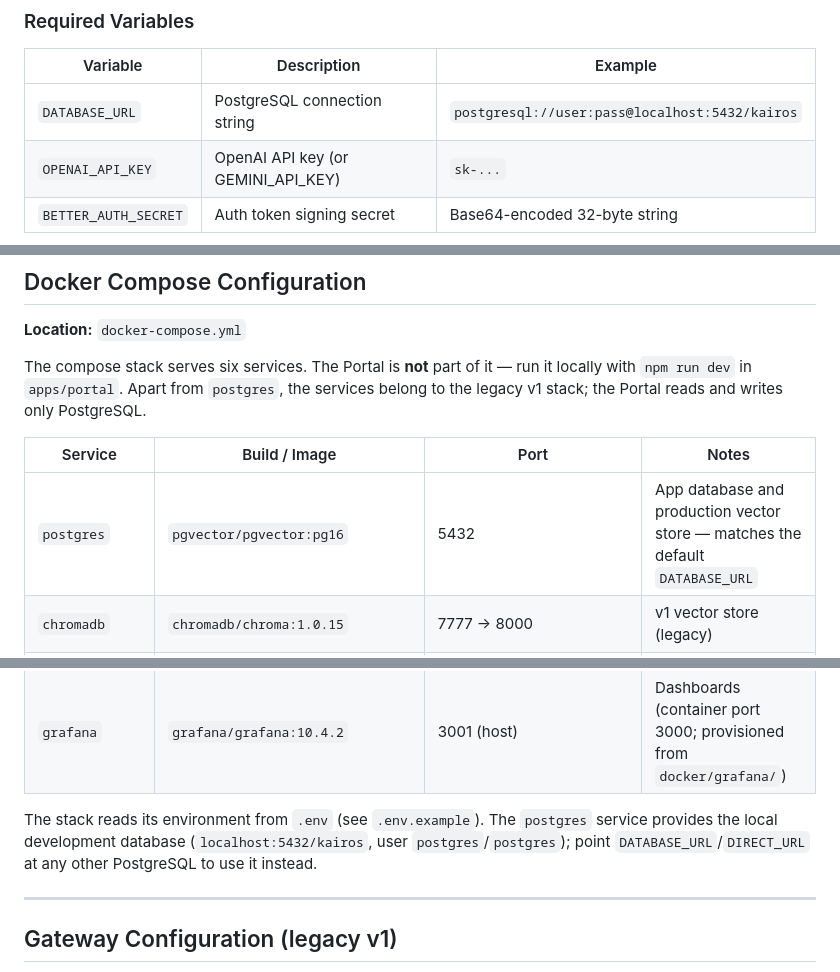
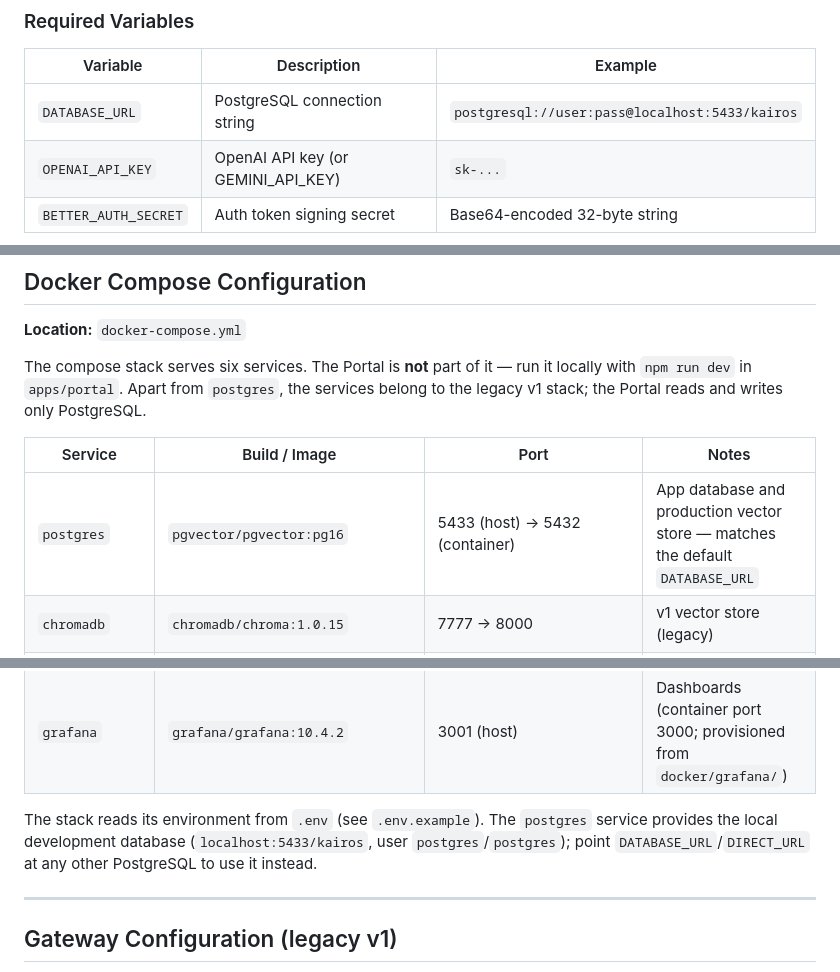
Before and after one commit to ANUBprad/kairos, a Markdown page: docs/CONFIGURATION.md, 3 parts joined by grey strips. Rendered like a GitHub page.

Commit message:
docs(config): document PostgreSQL host port

```diff
--- a/docs/CONFIGURATION.md
+++ b/docs/CONFIGURATION.md
@@ -10,7 +10,7 @@ Complete configuration reference for Kairos.
 
 | Variable | Description | Example |
 |----------|-------------|---------|
-| `DATABASE_URL` | PostgreSQL connection string | `postgresql://user:pass@localhost:5432/kairos` |
+| `DATABASE_URL` | PostgreSQL connection string | `postgresql://user:pass@localhost:5433/kairos` |
 | `OPENAI_API_KEY` | OpenAI API key (or GEMINI_API_KEY) | `sk-...` |
 | `BETTER_AUTH_SECRET` | Auth token signing secret | Base64-encoded 32-byte string |
 
@@ -315,14 +318,14 @@ The compose stack serves six services. The Portal is **not** part of it — run
 
 | Service | Build / Image | Port | Notes |
 |---------|---------------|------|-------|
-| `postgres` | `pgvector/pgvector:pg16` | 5432 | App database and production vector store — matches the default `DATABASE_URL` |
+| `postgres` | `pgvector/pgvector:pg16` | 5433 (host) → 5432 (container) | App database and production vector store — matches the default `DATABASE_URL` |
 | `chromadb` | `chromadb/chroma:1.0.15` | 7777 → 8000 | v1 vector store (legacy) |
 | `intelligence` | `docker/intelligence.Dockerfile` | 28080, 8001 | gRPC engine + metrics (legacy) |
 | `gateway` | `docker/gateway.Dockerfile` | ${GATEWAY_PORT:-8080} | HTTP API gateway (legacy) |
 | `prometheus` | `prom/prometheus:v2.51.0` | 9090 | Metrics collection |
 | `grafana` | `grafana/grafana:10.4.2` | 3001 (host) | Dashboards (container port 3000; provisioned from `docker/grafana/`) |
 
-The stack reads its environment from `.env` (see `.env.example`). The `postgres` service provides the local development database (`localhost:5432/kairos`, user `postgres`/`postgres`); point `DATABASE_URL`/`DIRECT_URL` at any other PostgreSQL to use it instead.
+The stack reads its environment from `.env` (see `.env.example`). The `postgres` service provides the local development database (`localhost:5433/kairos`, user `postgres`/`postgres`); point `DATABASE_URL`/`DIRECT_URL` at any other PostgreSQL to use it instead.
 
 ---
 
```
Also changed, not shown: other parts of docs/CONFIGURATION.md (+3 -0 lines).
